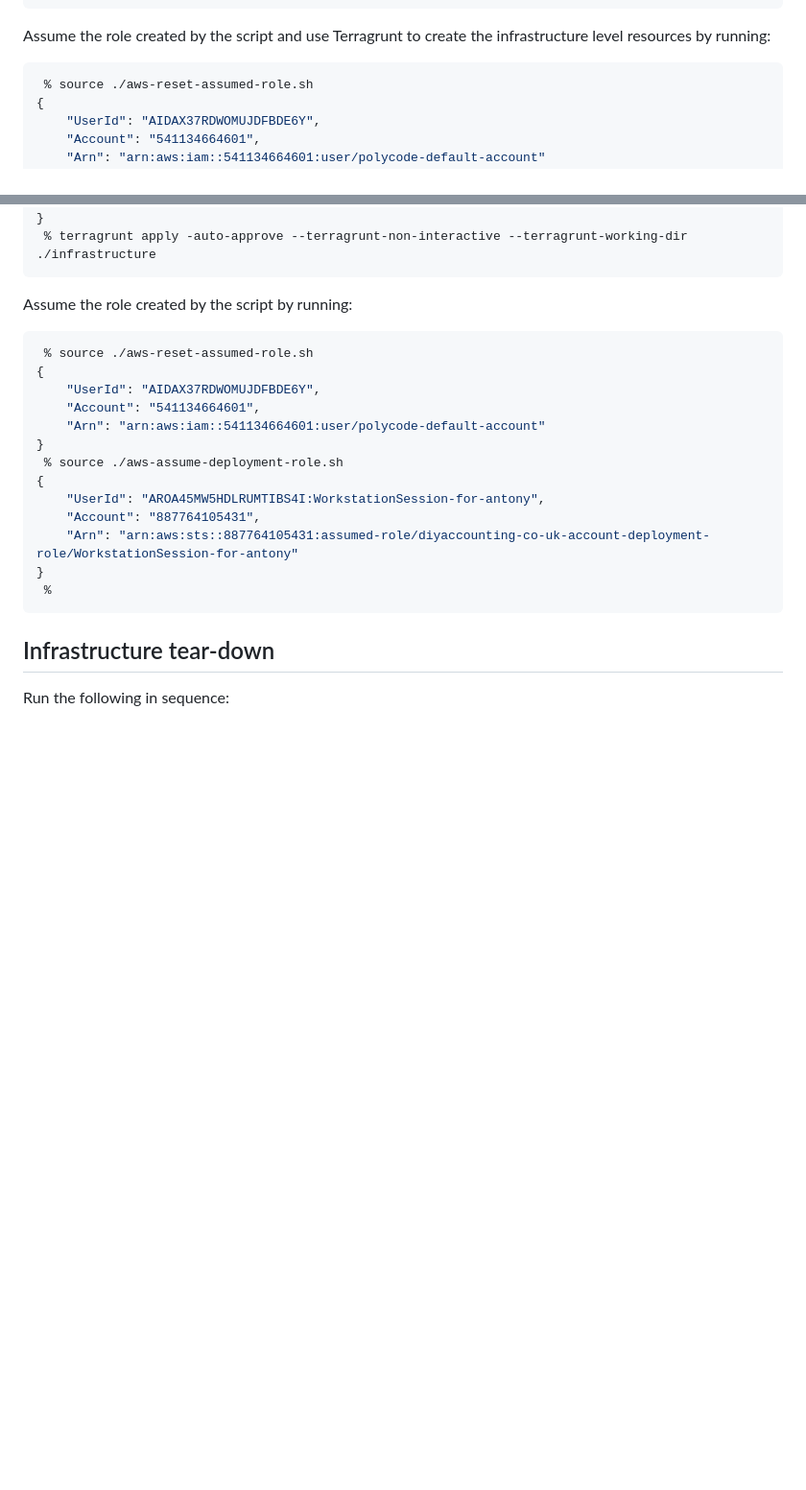
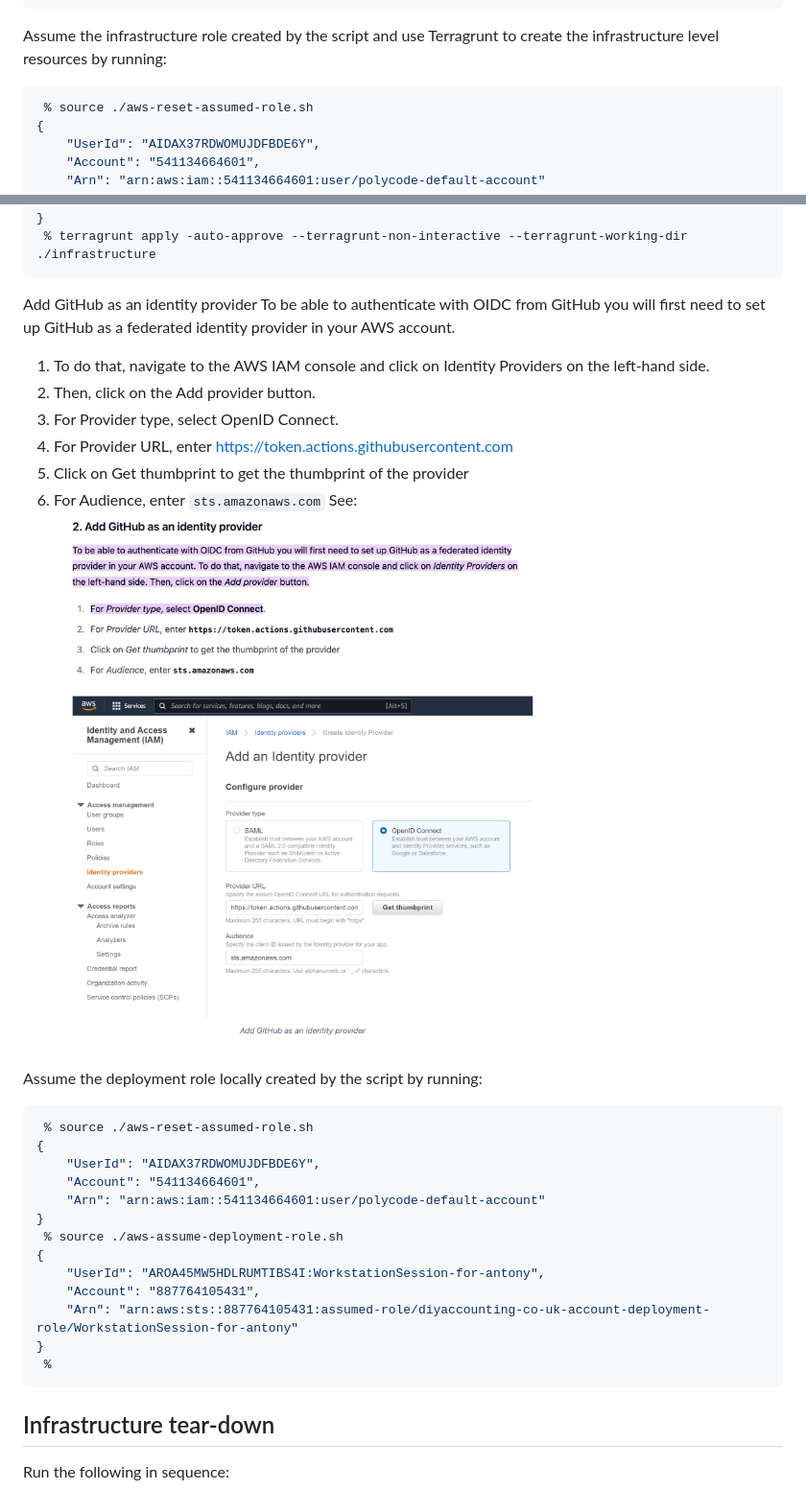
Before and after one commit to xn-intenton-z2a/xn--intenton-z2a.com, a Markdown page: README.md, 2 parts joined by grey strips. Shown: that part at 96% size. Rendered like a GitHub page; pictures changed too: docs/setup-add-identity-provider.png (added); blank space fills up the shorter version.

Commit message:
Add docs and package.json

````diff
--- a/README.md
+++ b/README.md
@@ -166,7 +166,7 @@ Software required:
  % ./aws-create-infrastructure-role.sh
 ```
 
-Assume the role created by the script and use Terragrunt to create the infrastructure level resources by running:
+Assume the infrastructure role created by the script and use Terragrunt to create the infrastructure level resources by running:
 ```shell
  % source ./aws-reset-assumed-role.sh
 {
@@ -183,7 +183,18 @@ Assume the role created by the script and use Terragrunt to create the infrastru
  % terragrunt apply -auto-approve --terragrunt-non-interactive --terragrunt-working-dir ./infrastructure
 ```
 
-Assume the role created by the script by running:
+Add GitHub as an identity provider
+To be able to authenticate with OIDC from GitHub you will first need to set up GitHub as a federated identity provider in your AWS account.
+1. To do that, navigate to the AWS IAM console and click on Identity Providers on the left-hand side.
+2. Then, click on the Add provider button.
+3. For Provider type, select OpenID Connect.
+4. For Provider URL, enter https://token.actions.githubusercontent.com
+5. Click on Get thumbprint to get the thumbprint of the provider
+6. For Audience, enter `sts.amazonaws.com`
+See:
+![setup-add-identity-provider](docs/setup-add-identity-provider.png)
+
+Assume the deployment role locally created by the script by running:
 ```shell
  % source ./aws-reset-assumed-role.sh
 {
````
Also changed, not shown: 1 other file.
